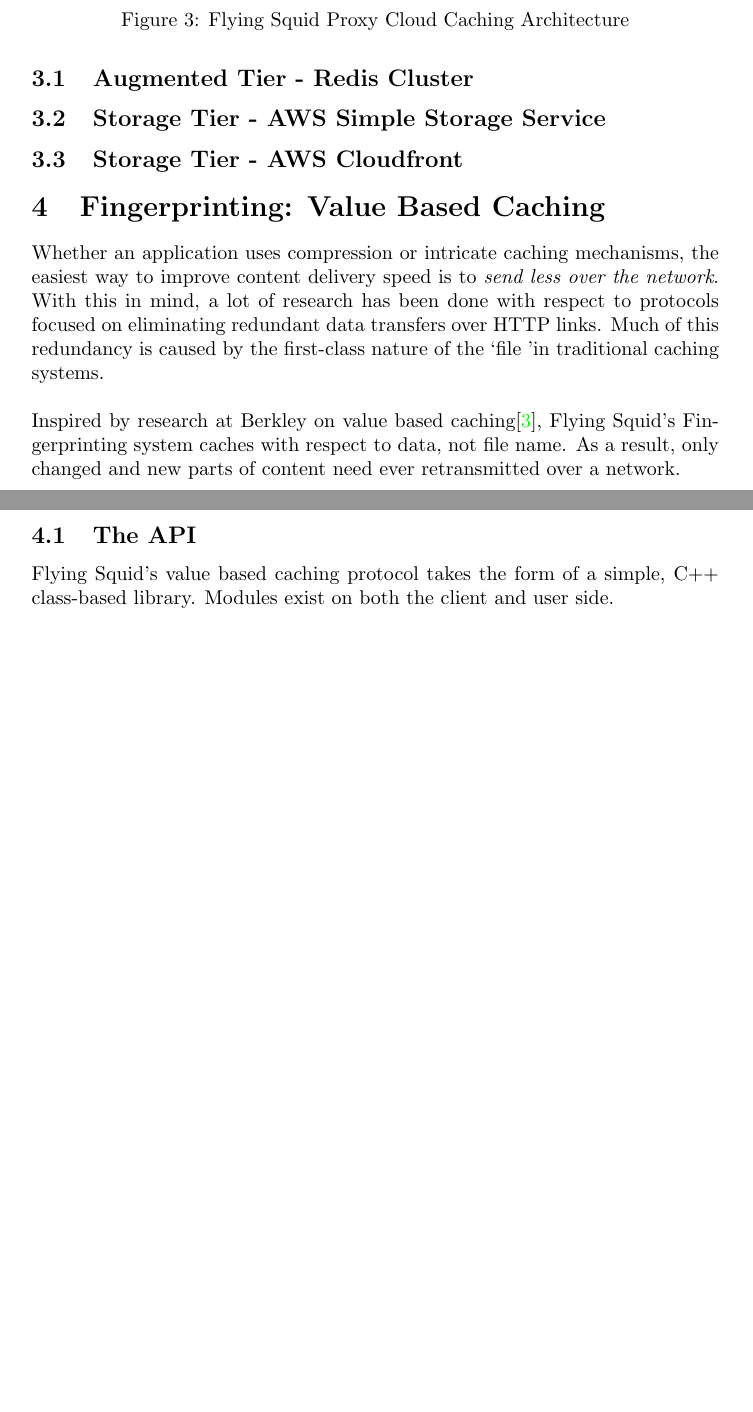
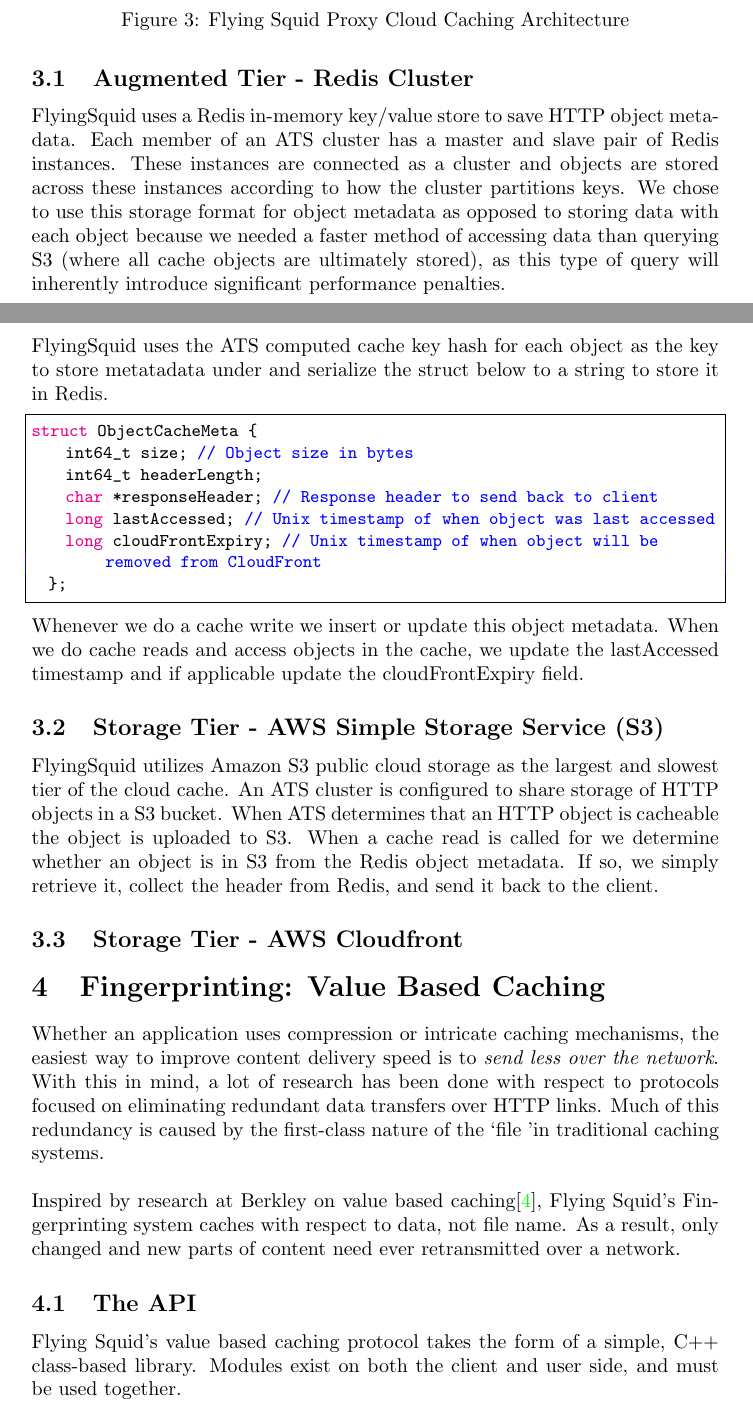
Before and after one commit to FlyingSquid/Report, a LaTeX document (FlyingSquid.tex, which reads CloudCaching.tex, Rabin.tex): two parts of pages 6 and 7 of 16 before the commit and two parts of pages 6 and 7 of 17 after it, joined at a grey line, cut so that both start at the same text, the shorter picture padded with empty space. Compiled offline with pdfLaTeX.

Commit message:
Parts of CloudCaching done

```diff
--- a/CloudCaching.tex
+++ b/CloudCaching.tex
@@ -8,7 +8,27 @@
 \end{figure}
 
 \subsection{Augmented Tier - Redis Cluster}
+FlyingSquid uses a Redis in-memory key/value store to save HTTP object metadata. Each member of an ATS cluster has a master and slave pair of Redis instances. These instances are connected as a cluster and objects are stored across these instances according to how the cluster partitions keys. We chose to use this storage format for object metadata as opposed to storing data with each object because we needed a faster method of accessing data than querying S3 (where all cache objects are ultimately stored), as this type of query will inherently introduce significant performance penalties.
 
-\subsection{Storage Tier - AWS Simple Storage Service}
+\newpage
+
+\noindent
+FlyingSquid uses the ATS computed cache key hash for each object as the key to store metatadata under and serialize the struct below to a string to store it in Redis.
+
+\begin{lstlisting}
+struct ObjectCacheMeta {
+    int64_t size; // Object size in bytes
+    int64_t headerLength;
+    char *responseHeader; // Response header to send back to client
+    long lastAccessed; // Unix timestamp of when object was last accessed
+    long cloudFrontExpiry; // Unix timestamp of when object will be removed from CloudFront
+  };
+\end{lstlisting}
+
+\noindent
+Whenever we do a cache write we insert or update this object metadata. When we do cache reads and access objects in the cache, we update the lastAccessed timestamp and if applicable update the cloudFrontExpiry field.
+
+\subsection{Storage Tier - AWS Simple Storage Service (S3)}
+FlyingSquid utilizes Amazon S3 public cloud storage as the largest and slowest tier of the cloud cache. An ATS cluster is configured to share storage of HTTP objects in a S3 bucket. When ATS determines that an HTTP object is cacheable the object is uploaded to S3. When a cache read is called for we determine whether an object is in S3 from the Redis object metadata. If so, we simply retrieve it, collect the header from Redis, and send it back to the client.
 
 \subsection{Storage Tier - AWS Cloudfront}
--- a/Rabin.tex
+++ b/Rabin.tex
@@ -8,7 +8,7 @@
 
 \subsection{The API}
 
-Flying Squid's value based caching protocol takes the form of a simple, C++ class-based library. Modules exist on both the client and user side.
+Flying Squid's value based caching protocol takes the form of a simple, C++ class-based library. Modules exist on both the client and user side, and must be used together.
 
 \subsubsection{Client}
 
```
Also changed, not shown: Appendix.tex (+7 -6 lines), Conclusion.tex (+2 -0 lines), sources.bib (+1 -1 lines), FlyingSquid.bbl, FlyingSquid.pdf, 6 other files.
